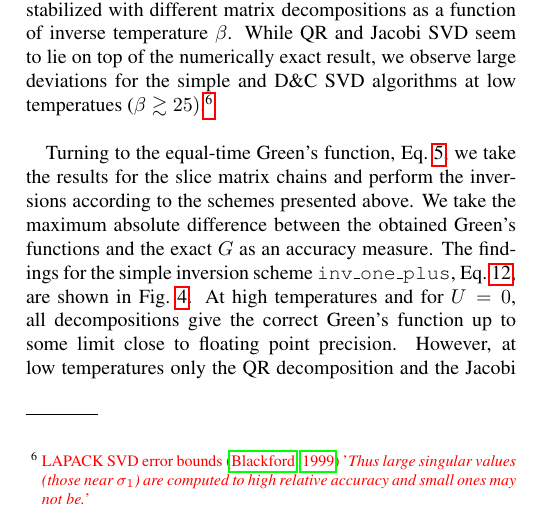
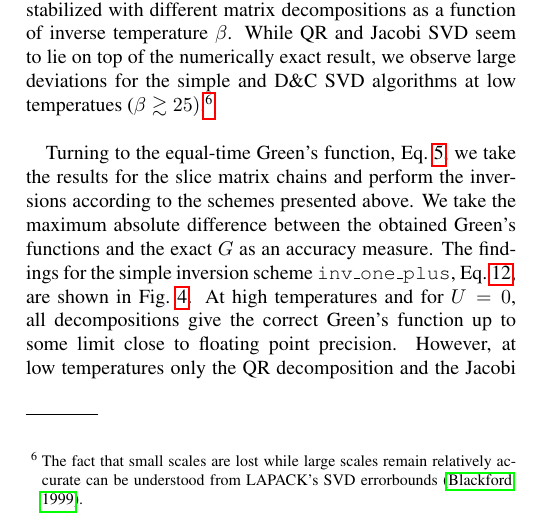
Before and after one commit to carstenbauer/StableDQMC.jl, a LaTeX paper (paper/stabilization.tex): part of one column of page 4 of 9, cut so that both start at the same text. Compiled offline with pdfLaTeX.

Commit message:
errorbounds

```diff
--- a/paper/stabilization.tex
+++ b/paper/stabilization.tex
@@ -254,7 +254,7 @@ In the following we want to assess how the mentioned matrix decompositions perfo
 	\caption{\textbf{Comparison of matrix decompositions} to heal the numerical instabilities in the calculation of the slice matrix product chain $B_M B_{M-1} \cdots B_1$ for model~\eqref{eq:model}. The QR and Jacobi SVD singular values seem to lie on top of the exact ones whereas regular SVD and divide-and-conquer SVD show large deviations at low temperatures $\beta \gtrsim 25$ ($\Delta \tau = 0.1$). \label{fig:decomp_comparison_simple}}
 \end{figure}
 
-Before benchmarking the efficiency of an algorithm, it is crucial to check it's correctness first. Fig.~\ref{fig:decomp_comparison_simple} shows the log singular values of the slice matrix product chain $B(\beta, 0)$ stabilized with different matrix decompositions as a function of inverse temperature $\beta$. While QR and Jacobi SVD seem to lie on top of the numerically exact result, we observe large deviations for the simple and D\&C SVD algorithms at low temperatues ($\beta \gtrsim 25)$.\footnote{\textcolor{red}{LAPACK SVD error bounds \cite{errorbounds} '\textit{Thus large singular values (those near $\sigma_1$) are computed to high relative accuracy and small ones may not be.}'}}\\
+Before benchmarking the efficiency of an algorithm, it is crucial to check it's correctness first. Fig.~\ref{fig:decomp_comparison_simple} shows the log singular values of the slice matrix product chain $B(\beta, 0)$ stabilized with different matrix decompositions as a function of inverse temperature $\beta$. While QR and Jacobi SVD seem to lie on top of the numerically exact result, we observe large deviations for the simple and D\&C SVD algorithms at low temperatues ($\beta \gtrsim 25)$.\footnote{The fact that small scales are lost while large scales remain relatively accurate can be understood from LAPACK's SVD errorbounds \cite{errorbounds}.}\\
 
 \begin{figure}[t]
 	\includegraphics[width=0.45\textwidth]{figures/accuracy_greens_svd_regularinv.pdf}
```
Also changed, not shown: paper/stabilization.pdf.
